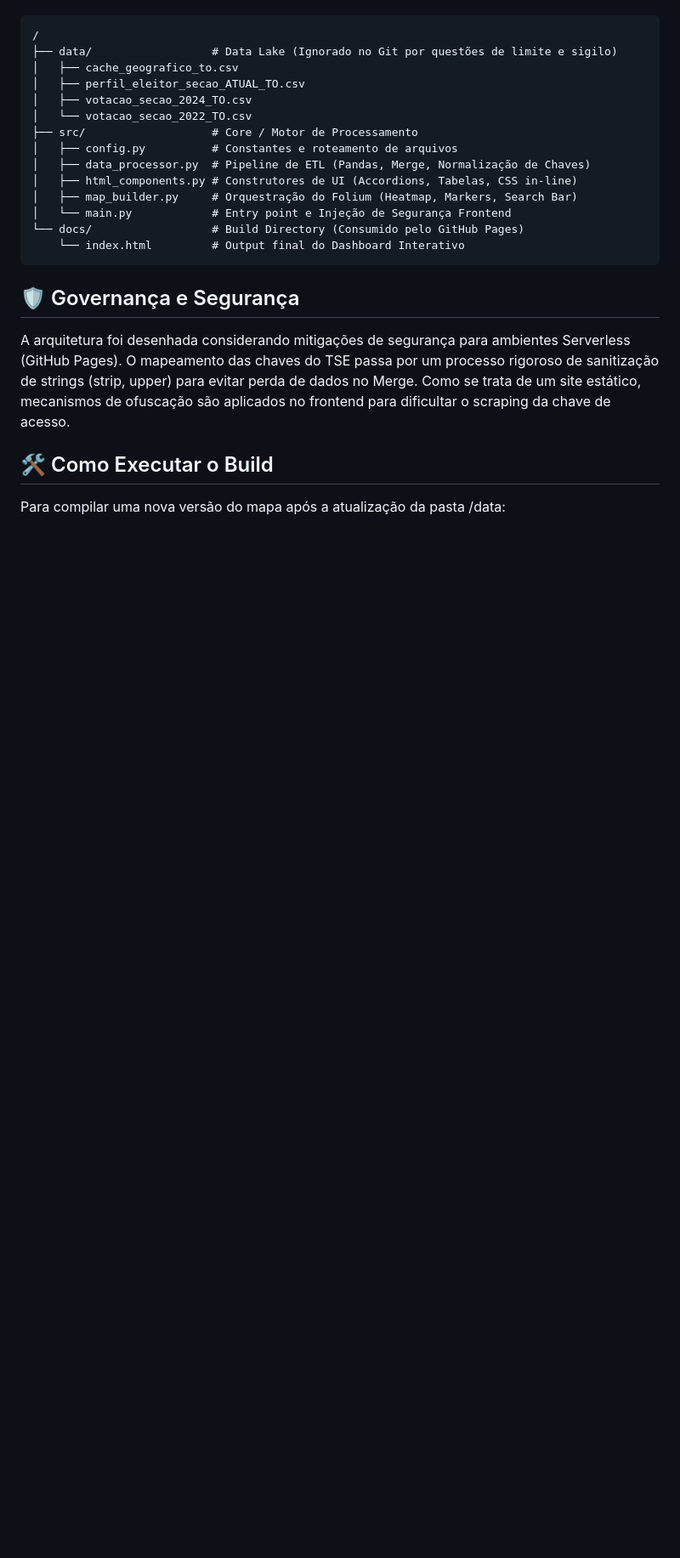
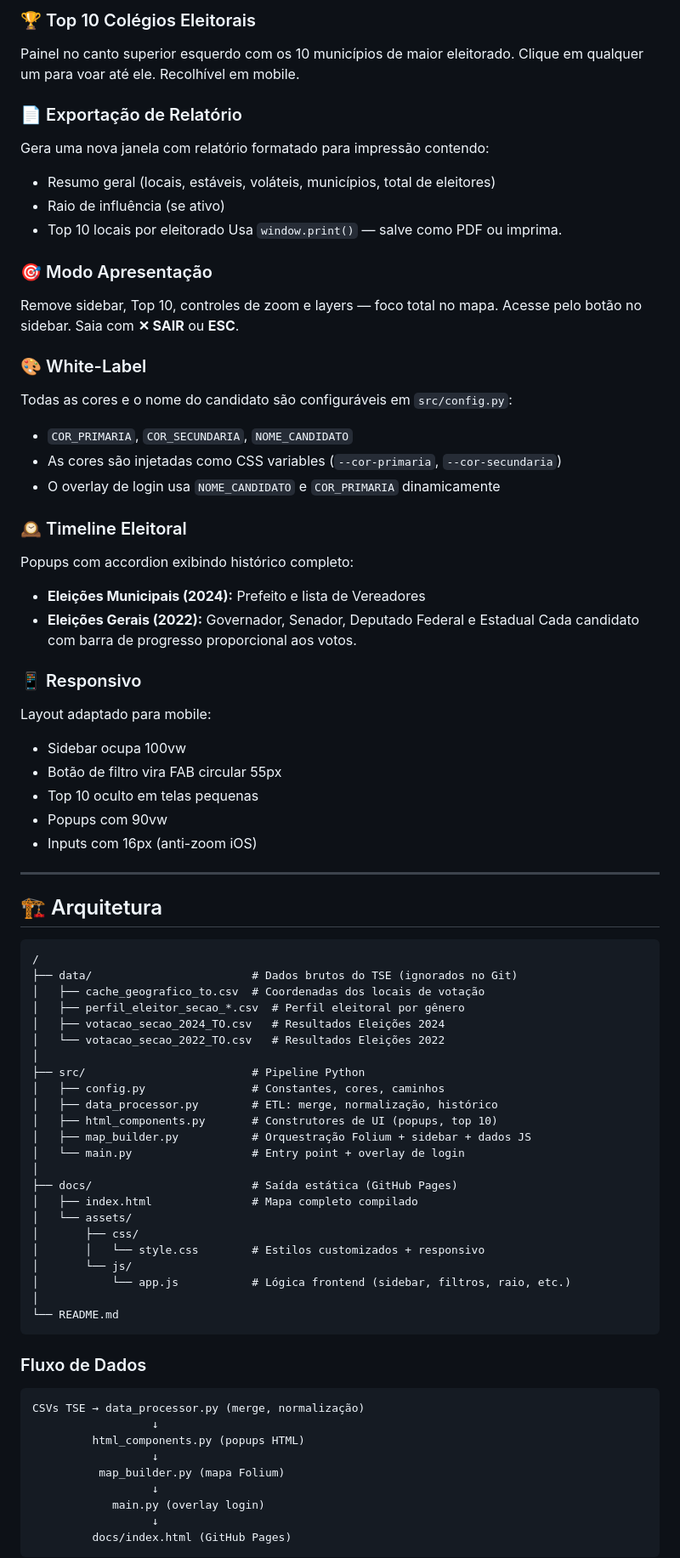
Before and after one commit to janderik/mapa-eleitoral-to, a Markdown page: README.md, the part around one of its changes. Shown at 85% size. Drawn GitHub-style; blank space fills up the shorter version.

Commit message:
Docs: README.md completo com todas as features e arquitetura

````diff
--- a/README.md
+++ b/README.md
@@ -26,22 +49,77 @@ O repositório adota uma arquitetura modular baseada nos princípios SOLID, sepa
+### 🏆 Top 10 Colégios Eleitorais
+Painel no canto superior esquerdo com os 10 municípios de maior eleitorado. Clique em qualquer um para voar até ele. Recolhível em mobile.
+
+### 📄 Exportação de Relatório
+Gera uma nova janela com relatório formatado para impressão contendo:
+- Resumo geral (locais, estáveis, voláteis, municípios, total de eleitores)
+- Raio de influência (se ativo)
+- Top 10 locais por eleitorado
+Usa `window.print()` — salve como PDF ou imprima.
+
+### 🎯 Modo Apresentação
+Remove sidebar, Top 10, controles de zoom e layers — foco total no mapa. Acesse pelo botão no sidebar. Saia com **✕ SAIR** ou **ESC**.
+
+### 🎨 White-Label
+Todas as cores e o nome do candidato são configuráveis em `src/config.py`:
+- `COR_PRIMARIA`, `COR_SECUNDARIA`, `NOME_CANDIDATO`
+- As cores são injetadas como CSS variables (`--cor-primaria`, `--cor-secundaria`)
+- O overlay de login usa `NOME_CANDIDATO` e `COR_PRIMARIA` dinamicamente
+
+### 🕰️ Timeline Eleitoral
+Popups com accordion exibindo histórico completo:
+- **Eleições Municipais (2024):** Prefeito e lista de Vereadores
+- **Eleições Gerais (2022):** Governador, Senador, Deputado Federal e Estadual
+Cada candidato com barra de progresso proporcional aos votos.
+
+### 📱 Responsivo
+Layout adaptado para mobile:
+- Sidebar ocupa 100vw
+- Botão de filtro vira FAB circular 55px
+- Top 10 oculto em telas pequenas
+- Popups com 90vw
+- Inputs com 16px (anti-zoom iOS)
+
+---
+
+## 🏗️ Arquitetura
+
+```
 /
-├── data/                  # Data Lake (Ignorado no Git por questões de limite e sigilo)
-│   ├── cache_geografico_to.csv
-│   ├── perfil_eleitor_secao_ATUAL_TO.csv
-│   ├── votacao_secao_2024_TO.csv
-│   └── votacao_secao_2022_TO.csv
-├── src/                   # Core / Motor de Processamento
-│   ├── config.py          # Constantes e roteamento de arquivos
-│   ├── data_processor.py  # Pipeline de ETL (Pandas, Merge, Normalização de Chaves)
-│   ├── html_components.py # Construtores de UI (Accordions, Tabelas, CSS in-line)
-│   ├── map_builder.py     # Orquestração do Folium (Heatmap, Markers, Search Bar)
-│   └── main.py            # Entry point e Injeção de Segurança Frontend
-└── docs/                  # Build Directory (Consumido pelo GitHub Pages)
-    └── index.html         # Output final do Dashboard Interativo
+├── data/                        # Dados brutos do TSE (ignorados no Git)
+│   ├── cache_geografico_to.csv  # Coordenadas dos locais de votação
+│   ├── perfil_eleitor_secao_*.csv  # Perfil eleitoral por gênero
+│   ├── votacao_secao_2024_TO.csv   # Resultados Eleições 2024
+│   └── votacao_secao_2022_TO.csv   # Resultados Eleições 2022
+│
+├── src/                         # Pipeline Python
+│   ├── config.py                # Constantes, cores, caminhos
+│   ├── data_processor.py        # ETL: merge, normalização, histórico
+│   ├── html_components.py       # Construtores de UI (popups, top 10)
+│   ├── map_builder.py           # Orquestração Folium + sidebar + dados JS
+│   └── main.py                  # Entry point + overlay de login
+│
+├── docs/                        # Saída estática (GitHub Pages)
+│   ├── index.html               # Mapa completo compilado
+│   └── assets/
+│       ├── css/
+│       │   └── style.css        # Estilos customizados + responsivo
+│       └── js/
+│           └── app.js           # Lógica frontend (sidebar, filtros, raio, etc.)
+│
+└── README.md
 ```
 
-## 🛡️ Governança e Segurança
-A arquitetura foi desenhada considerando mitigações de segurança para ambientes Serverless (GitHub Pages). O mapeamento das chaves do TSE passa por um processo rigoroso de sanitização de strings (strip, upper) para evitar perda de dados no Merge. Como se trata de um site estático, mecanismos de ofuscação são aplicados no frontend para dificultar o scraping da chave de acesso.
+### Fluxo de Dados
 
-## 🛠️ Como Executar o Build
-Para compilar uma nova versão do mapa após a atualização da pasta /data:
+```
+CSVs TSE → data_processor.py (merge, normalização)
+                  ↓
+         html_components.py (popups HTML)
+                  ↓
+          map_builder.py (mapa Folium)
+                  ↓
+            main.py (overlay login)
+                  ↓
+         docs/index.html (GitHub Pages)
+```
 
````
Also changed, not shown: other parts of README.md (+100 -19 lines).
